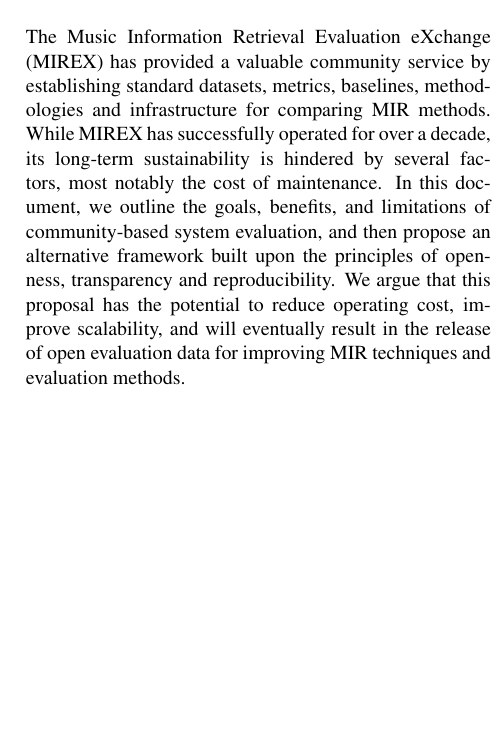
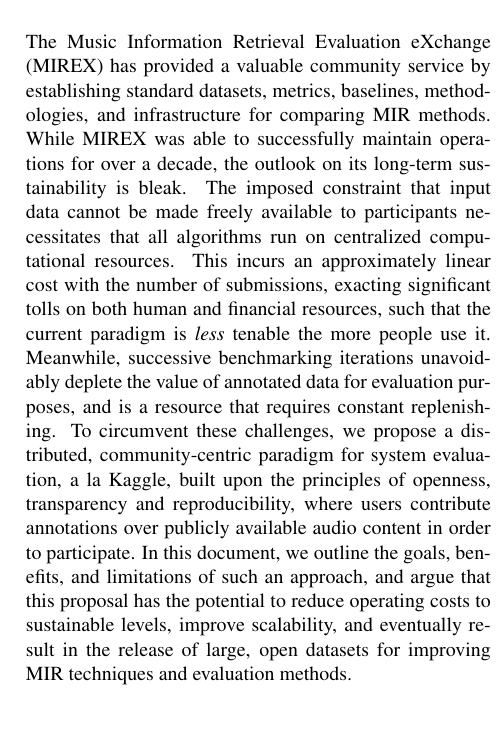
Before and after one commit to bmcfee/ismir2016_eval, a LaTeX paper (paper/ismir2016_mirex.tex): part of one column of page 1 of 2, cut so that both start at the same text, the shorter picture padded with empty space. Compiled offline with pdfLaTeX.

Commit message:
First, verbose pass at abstract edits.

```diff
--- a/paper/ismir2016_mirex.tex
+++ b/paper/ismir2016_mirex.tex
@@ -68,10 +68,22 @@
 \maketitle
 %
 \begin{abstract}
-The Music Information Retrieval Evaluation eXchange (MIREX) has provided a valuable community service by establishing standard datasets, metrics, baselines, methodologies and infrastructure for comparing MIR methods.
-While MIREX has successfully operated for over a decade, its long-term sustainability is hindered by several factors, most notably the cost of maintenance.
-In this document, we outline the goals, benefits, and limitations of community-based system evaluation, and then propose an alternative framework built upon the principles of openness, transparency and reproducibility.
-We argue that this proposal has the potential to reduce operating cost, improve scalability, and will eventually result in the release of open evaluation data for improving MIR techniques and evaluation methods.
+% MIREX is great!
+The Music Information Retrieval Evaluation eXchange (MIREX) has provided a valuable community service by establishing standard datasets, metrics, baselines, methodologies, and infrastructure for comparing MIR methods.
+% ...but we can't keep this up. sad!
+While MIREX was able to successfully maintain operations for over a decade, the outlook on its long-term sustainability is bleak.
+% Main problem: the expenditure of effort is intrinsically unsustainable.
+The imposed constraint that input data cannot be made freely available to participants necessitates that all algorithms run on centralized computational resources.
+This incurs an approximately linear cost with the number of submissions, exacting significant tolls on both human and financial resources, such that the current paradigm is \emph{less} tenable the more people use it.
+% what's worse, data depletion is unavoidable.
+Meanwhile, successive benchmarking iterations unavoidably deplete the value of annotated data for evaluation purposes, and is a resource that requires constant replenishing. % replacement?
+% Main idea: Use one problem to solve the other.
+To circumvent these challenges, we propose a distributed, community-centric paradigm for system evaluation, a la Kaggle, built upon the principles of openness, transparency and reproducibility, where users contribute annotations over publicly available audio content in order to participate.
+% Benefits: sustainability, scalability,
+In this document, we outline the goals, benefits, and limitations of such an approach, and
+%describe an alternative framework
+argue that this proposal has the potential to reduce operating costs to sustainable levels, improve scalability, and eventually result in the release of large, open datasets for improving MIR techniques and evaluation methods.
+
 \end{abstract}
 %
 \section{Introduction}\label{sec:introduction}
```
